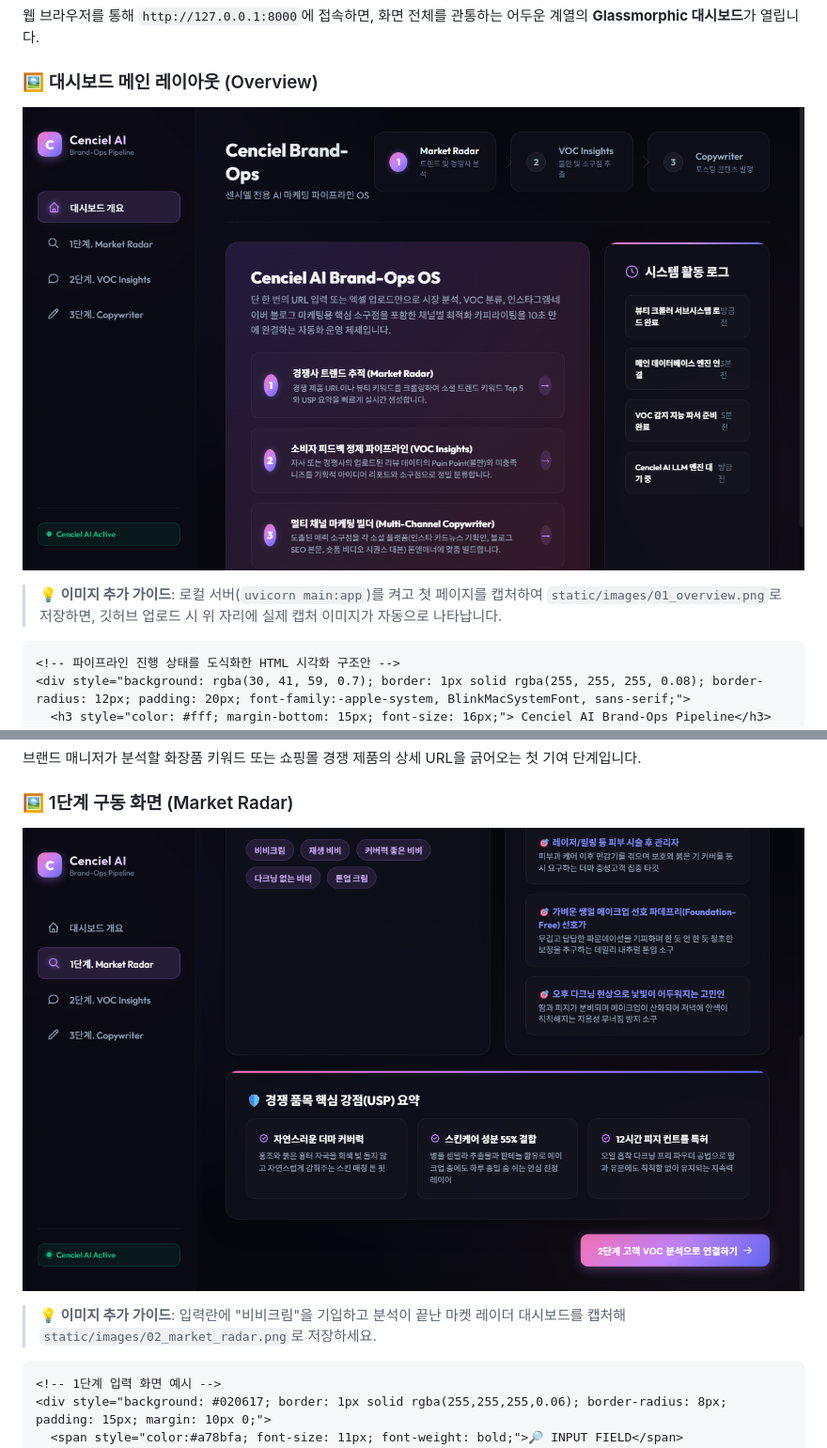
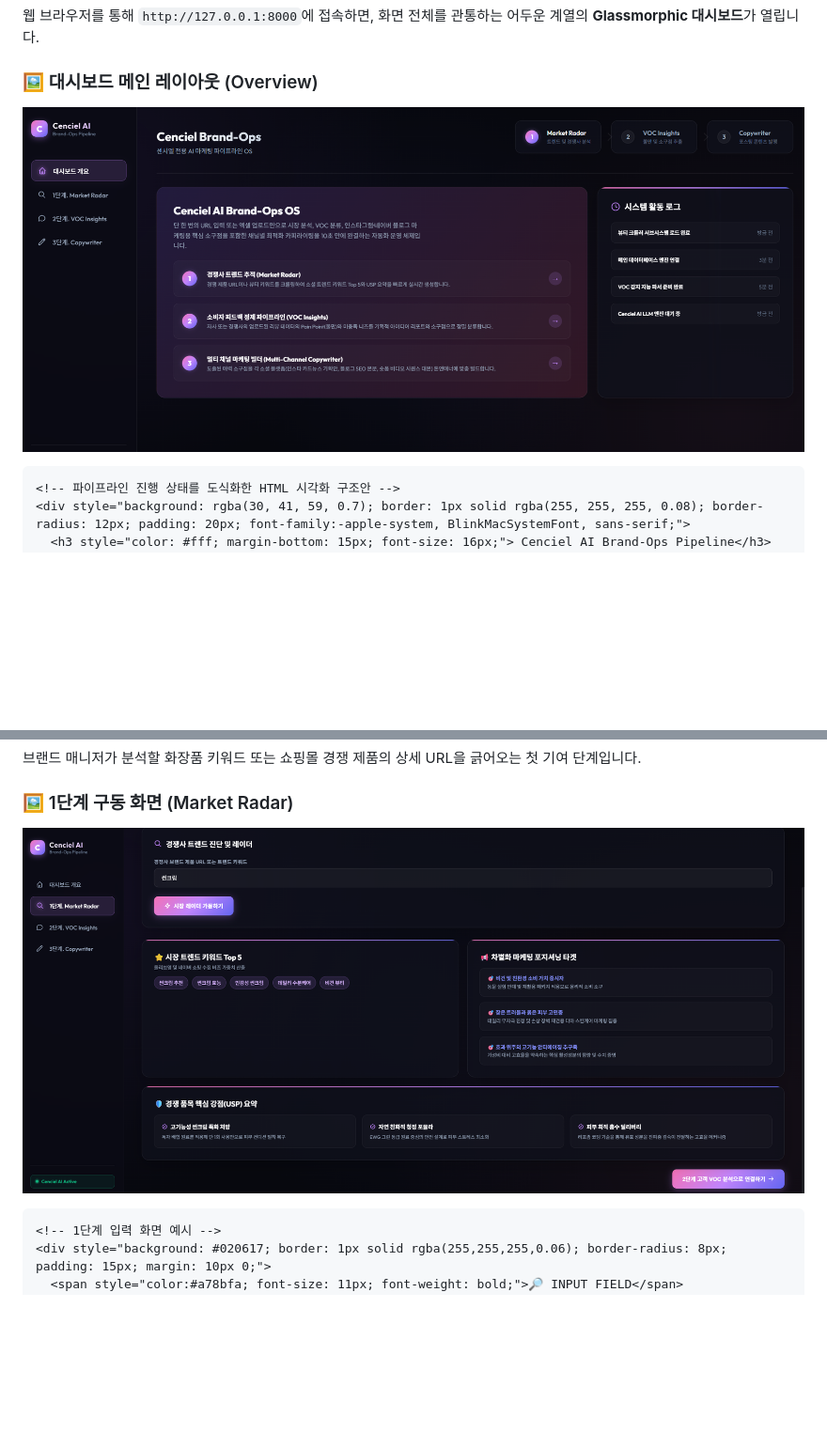
Before and after one commit to re-sunny/Sensiel-mvp, a Markdown page: walkthrough.md, 2 parts joined by grey strips. Shown: that part at 94% size. GitHub-like rendering; pictures changed too: static/images/01_overview.png, static/images/02_market_radar.png; blank space fills up the shorter version.

````diff
--- a/walkthrough.md
+++ b/walkthrough.md
@@ -12,7 +12,6 @@
 
 ### 🖼️ 대시보드 메인 레이아웃 (Overview)
 ![대시보드 메인 화면](./static/images/01_overview.png)
-> **💡 이미지 추가 가이드**: 로컬 서버(`uvicorn main:app`)를 켜고 첫 페이지를 캡처하여 `static/images/01_overview.png`로 저장하면, 깃허브 업로드 시 위 자리에 실제 캡처 이미지가 자동으로 나타납니다.
 
 ```html
 <!-- 파이프라인 진행 상태를 도식화한 HTML 시각화 구조안 -->
@@ -52,7 +51,6 @@
 
 ### 🖼️ 1단계 구동 화면 (Market Radar)
 ![1단계 마켓 레이더](./static/images/02_market_radar.png)
-> **💡 이미지 추가 가이드**: 입력란에 "비비크림"을 기입하고 분석이 끝난 마켓 레이더 대시보드를 캡처해 `static/images/02_market_radar.png`로 저장하세요.
 
 ```html
 <!-- 1단계 입력 화면 예시 -->
````
Also changed, not shown: other parts of walkthrough.md (+0 -2 lines), static/images/03_voc_insights.png, static/images/04_copywriter.png.
